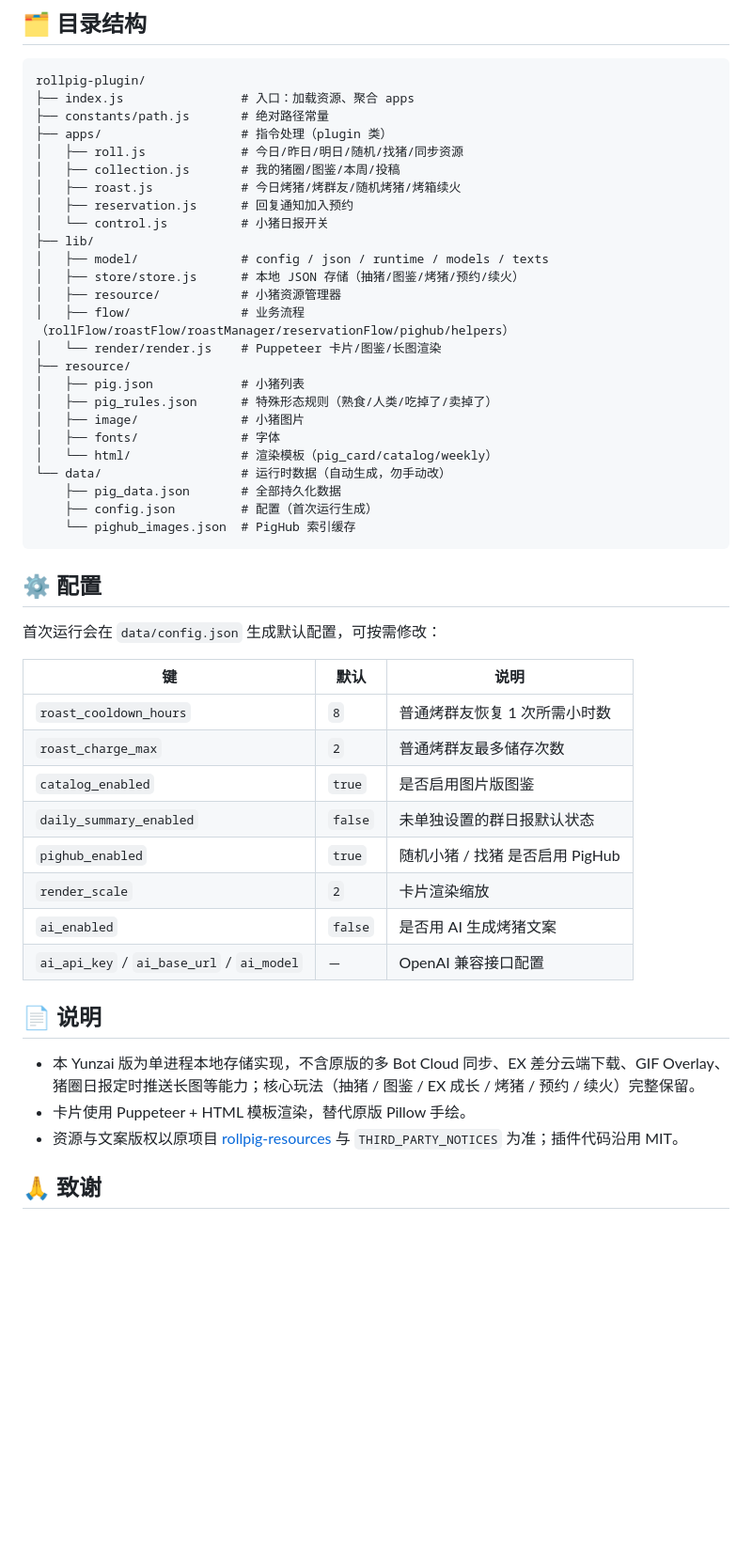
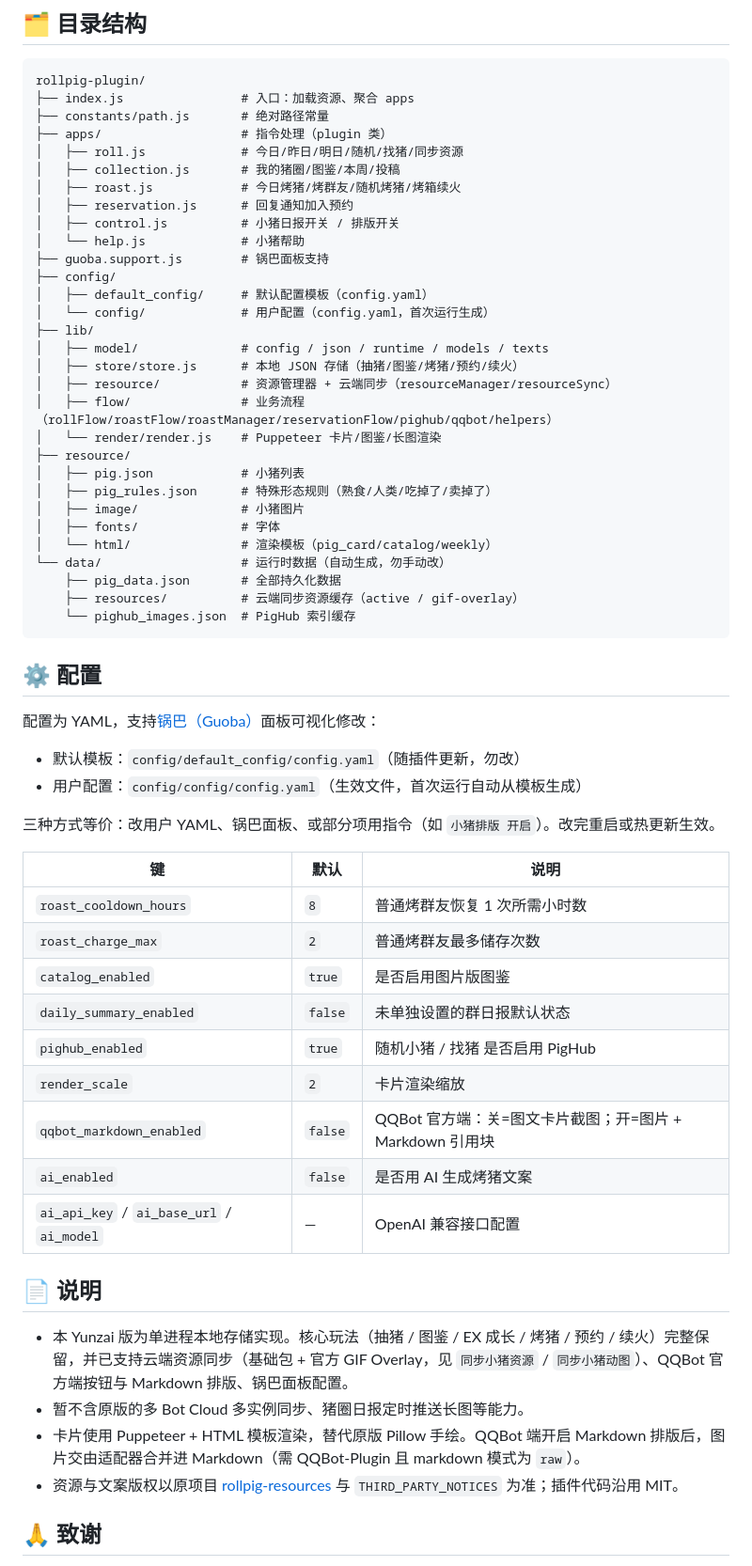
Before and after one commit to LiuYunLingNai/rollpig-plugin, a Markdown page: README.md, the part around one of its changes. Shown at 94% size. Drawn GitHub-style; blank space fills up the shorter version.

Commit message:
docs: README 更新日报与引用回复说明

````diff
--- a/README.md
+++ b/README.md
@@ -39,12 +41,17 @@ rollpig-plugin/
 │   ├── collection.js       # 我的猪圈/图鉴/本周/投稿
 │   ├── roast.js            # 今日烤猪/烤群友/随机烤猪/烤箱续火
 │   ├── reservation.js      # 回复通知加入预约
-│   └── control.js          # 小猪日报开关
+│   ├── control.js          # 小猪日报开关 / 排版开关
+│   └── help.js             # 小猪帮助
+├── guoba.support.js        # 锅巴面板支持
+├── config/
+│   ├── default_config/     # 默认配置模板（config.yaml）
+│   └── config/             # 用户配置（config.yaml，首次运行生成）
 ├── lib/
 │   ├── model/              # config / json / runtime / models / texts
 │   ├── store/store.js      # 本地 JSON 存储（抽猪/图鉴/烤猪/预约/续火）
-│   ├── resource/           # 小猪资源管理器
-│   ├── flow/               # 业务流程（rollFlow/roastFlow/roastManager/reservationFlow/pighub/helpers）
+│   ├── resource/           # 资源管理器 + 云端同步（resourceManager/resourceSync）
+│   ├── flow/               # 业务流程（rollFlow/roastFlow/roastManager/reservationFlow/pighub/qqbot/helpers）
 │   └── render/render.js    # Puppeteer 卡片/图鉴/长图渲染
 ├── resource/
 │   ├── pig.json            # 小猪列表
@@ -54,13 +61,18 @@ rollpig-plugin/
 │   └── html/               # 渲染模板（pig_card/catalog/weekly）
 └── data/                   # 运行时数据（自动生成，勿手动改）
     ├── pig_data.json       # 全部持久化数据
-    ├── config.json         # 配置（首次运行生成）
+    ├── resources/          # 云端同步资源缓存（active / gif-overlay）
     └── pighub_images.json  # PigHub 索引缓存
 ```
 
 ## ⚙️ 配置
 
-首次运行会在 `data/config.json` 生成默认配置，可按需修改：
+配置为 YAML，支持[锅巴（Guoba）](https://gitee.com/guoba-yunzai/guoba-plugin)面板可视化修改：
+
+- 默认模板：`config/default_config/config.yaml`（随插件更新，勿改）
+- 用户配置：`config/config/config.yaml`（生效文件，首次运行自动从模板生成）
+
+三种方式等价：改用户 YAML、锅巴面板、或部分项用指令（如 `小猪排版 开启`）。改完重启或热更新生效。
 
 | 键 | 默认 | 说明 |
 | --- | --- | --- |
@@ -70,13 +82,15 @@ rollpig-plugin/
 | `daily_summary_enabled` | `false` | 未单独设置的群日报默认状态 |
 | `pighub_enabled` | `true` | 随机小猪 / 找猪 是否启用 PigHub |
 | `render_scale` | `2` | 卡片渲染缩放 |
+| `qqbot_markdown_enabled` | `false` | QQBot 官方端：关=图文卡片截图；开=图片 + Markdown 引用块 |
 | `ai_enabled` | `false` | 是否用 AI 生成烤猪文案 |
 | `ai_api_key` / `ai_base_url` / `ai_model` | — | OpenAI 兼容接口配置 |
 
 ## 📄 说明
 
-- 本 Yunzai 版为单进程本地存储实现，不含原版的多 Bot Cloud 同步、EX 差分云端下载、GIF Overlay、猪圈日报定时推送长图等能力；核心玩法（抽猪 / 图鉴 / EX 成长 / 烤猪 / 预约 / 续火）完整保留。
-- 卡片使用 Puppeteer + HTML 模板渲染，替代原版 Pillow 手绘。
+- 本 Yunzai 版为单进程本地存储实现。核心玩法（抽猪 / 图鉴 / EX 成长 / 烤猪 / 预约 / 续火）完整保留，并已支持云端资源同步（基础包 + 官方 GIF Overlay，见 `同步小猪资源` / `同步小猪动图`）、QQBot 官方端按钮与 Markdown 排版、锅巴面板配置。
+- 暂不含原版的多 Bot Cloud 多实例同步、猪圈日报定时推送长图等能力。
+- 卡片使用 Puppeteer + HTML 模板渲染，替代原版 Pillow 手绘。QQBot 端开启 Markdown 排版后，图片交由适配器合并进 Markdown（需 QQBot-Plugin 且 markdown 模式为 `raw`）。
 - 资源与文案版权以原项目 [rollpig-resources](https://github.com/Felis2026/rollpig-resources) 与 `THIRD_PARTY_NOTICES` 为准；插件代码沿用 MIT。
 
 ## 🙏 致谢
````
Also changed, not shown: other parts of README.md (+3 -1 lines).
